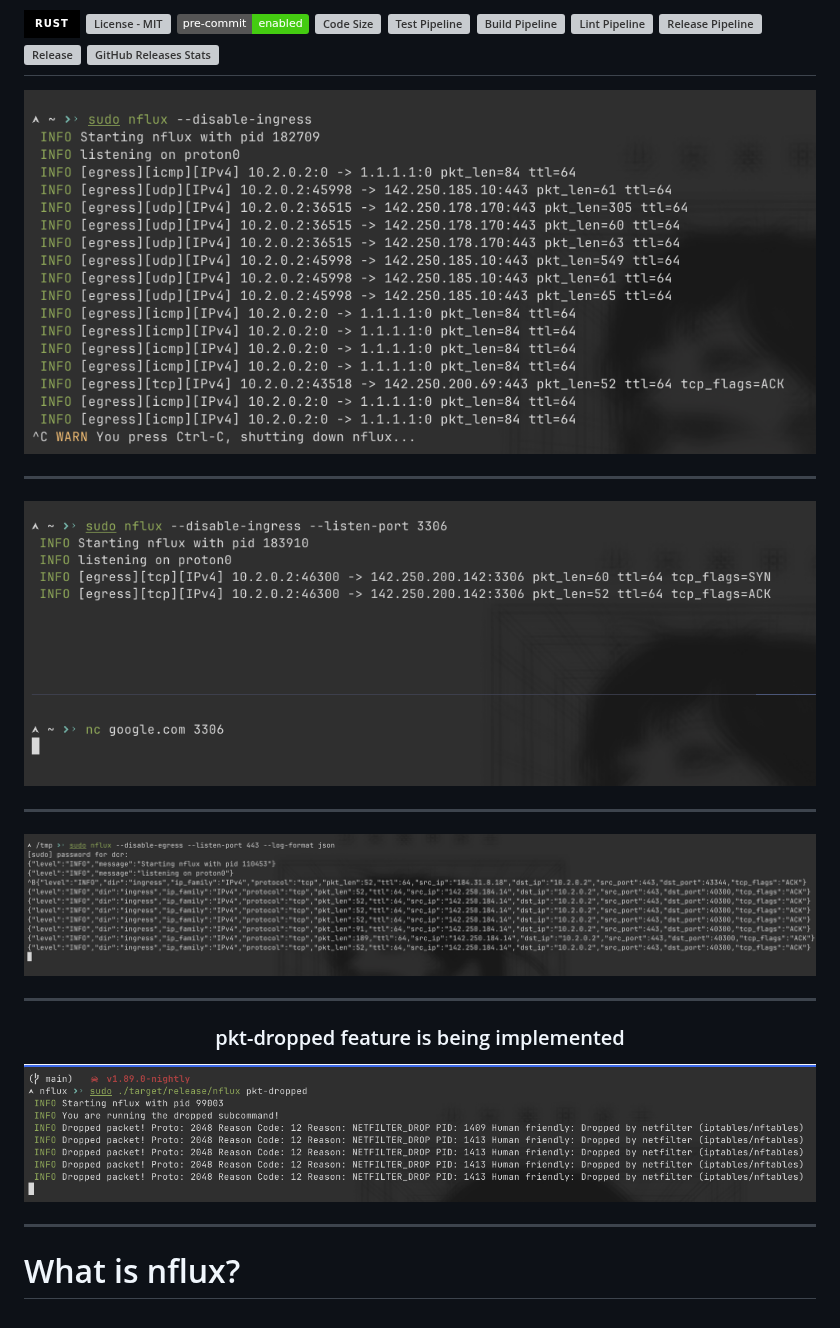
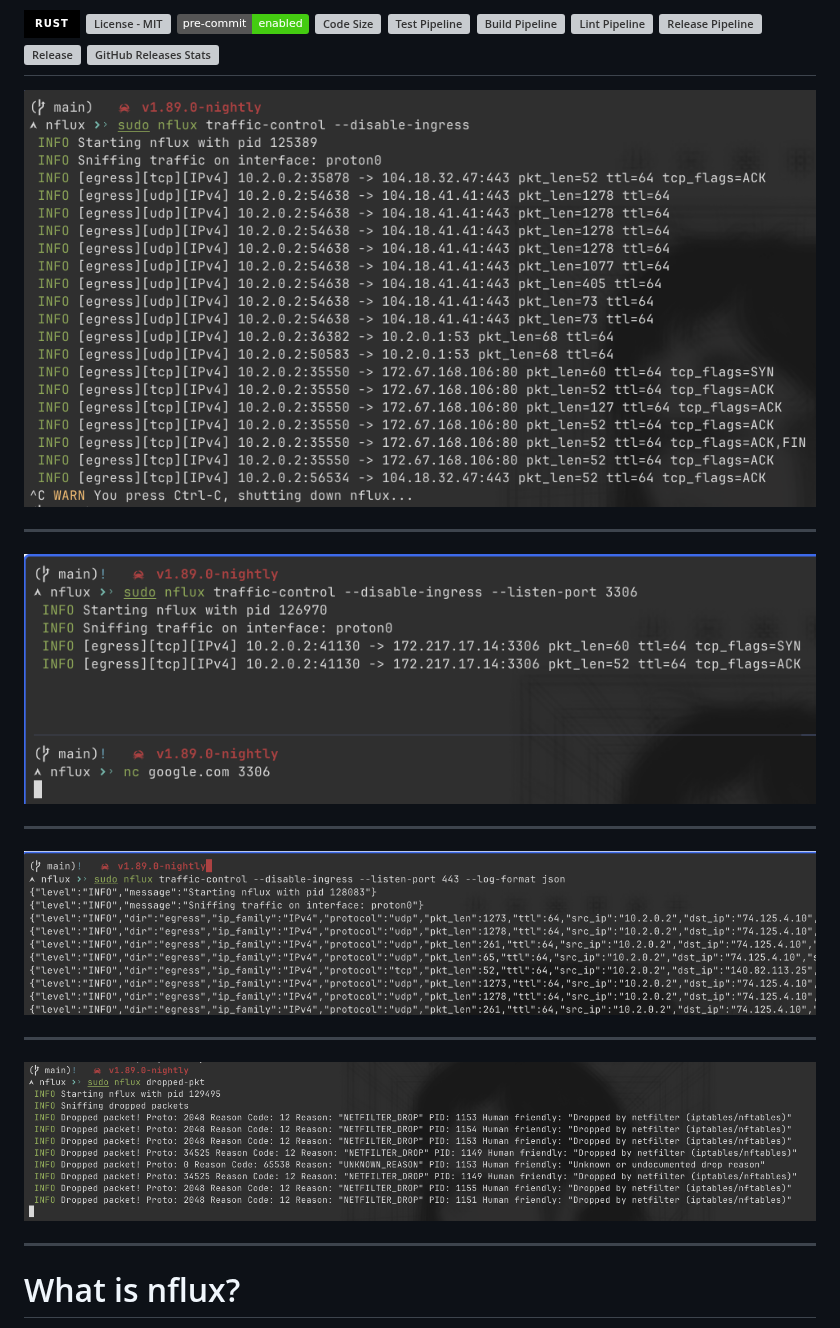
Before and after one commit to containerscrew/nflux, a Markdown page: README.md, the part around the change. GitHub-like rendering; pictures changed too: examples/example.png, examples/example2.png, examples/example3.png; badges without logos; grey boxes are pictures that could not be loaded.

Commit message:
chore: update examples

```diff
--- a/README.md
+++ b/README.md
@@ -27,13 +27,12 @@
 
 ---
 <p align="center">
-    <img src="./examples/example4.png" alt="example4"/>
+    <img src="./examples/example3.png" alt="example3"/>
 </p>
 
 ---
 <p align="center">
-    <h3 align="center">pkt-dropped feature is being implemented</h3>
-    <img src="./examples/example3.png" alt="example3"/>
+    <img src="./examples/example4.png" alt="example4"/>
 </p>
 
 ---
```
